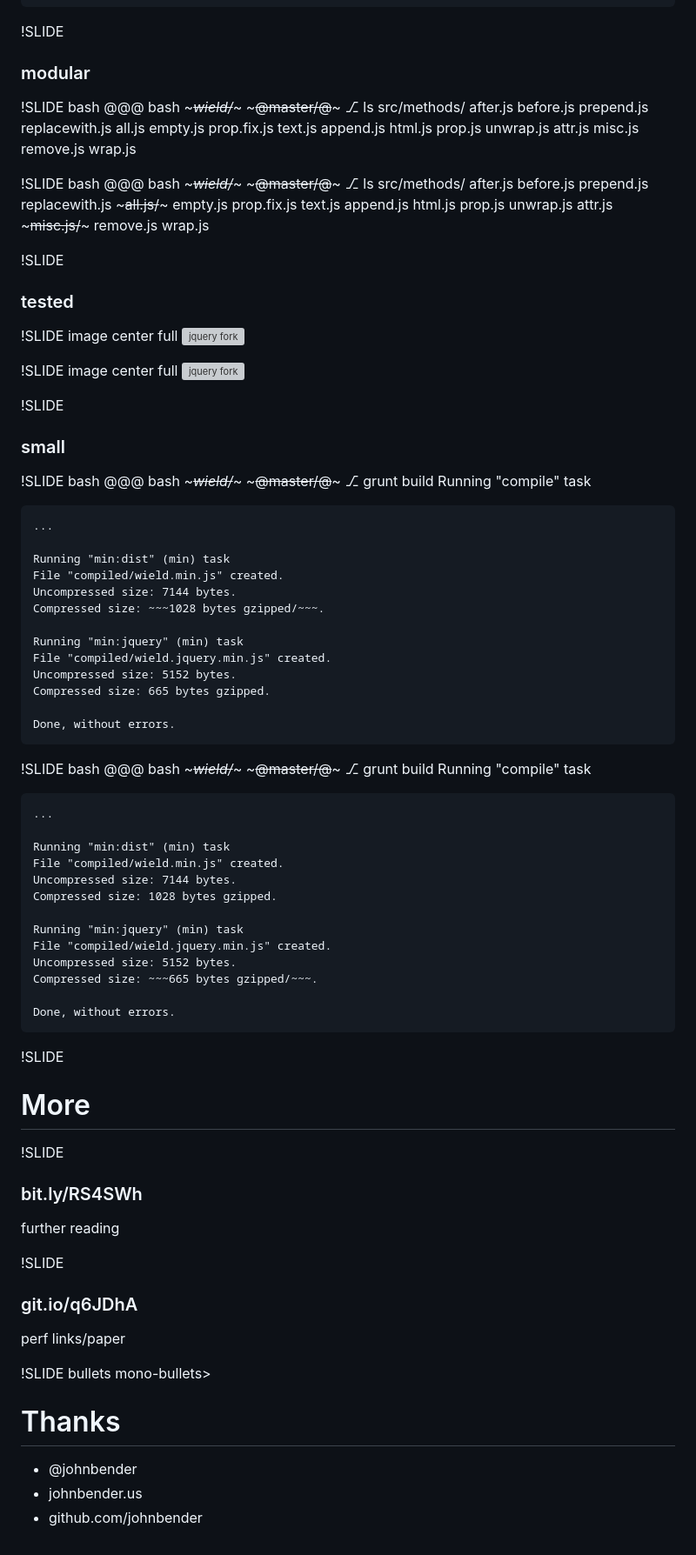
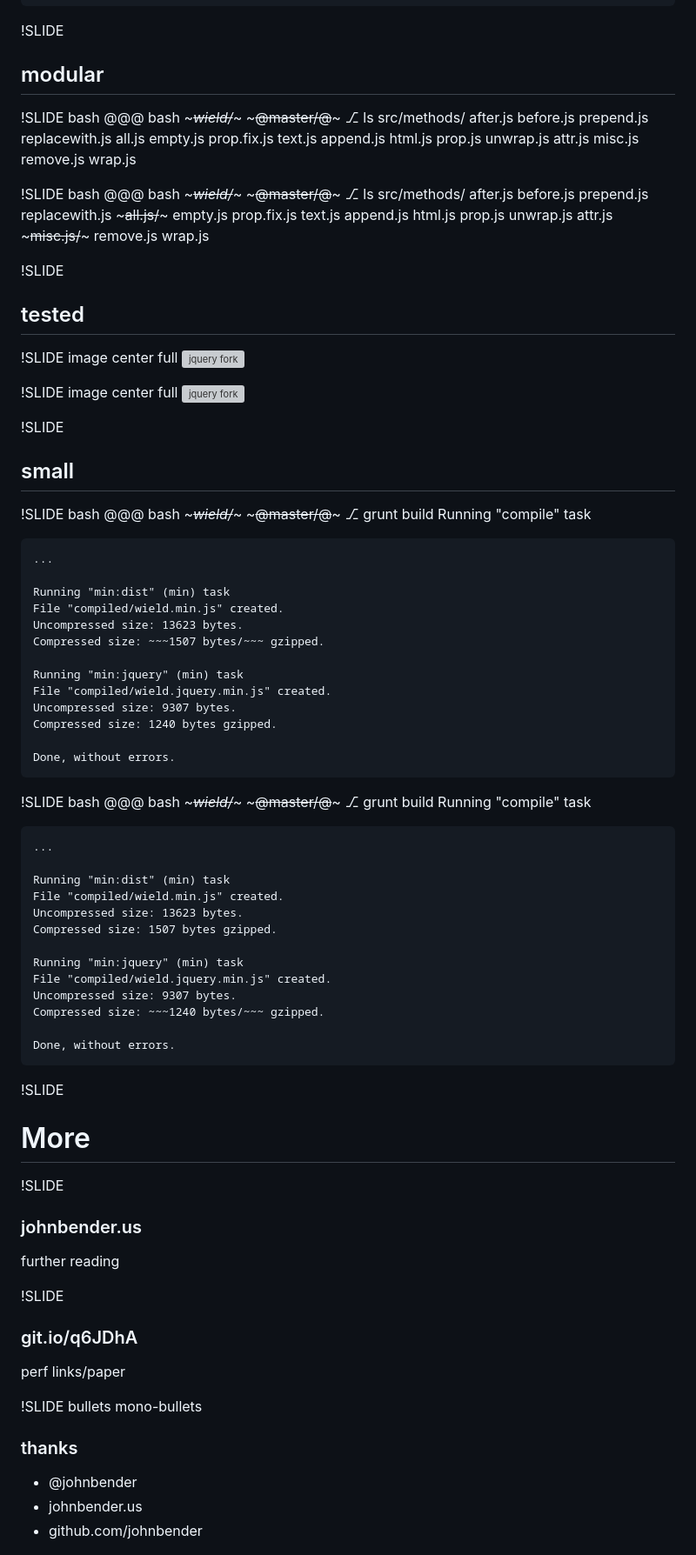
Before and after one commit to johnbender/presentation-faster-js, a Markdown page: one/01_slide.md, the part around the change printed below. Shown: that part at 87% size. Drawn GitHub-style; grey boxes are pictures that could not be loaded.

```diff
--- a/one/01_slide.md
+++ b/one/01_slide.md
@@ -1212,7 +1298,7 @@ $( <span class="string">"div"</span> ).g().f();
     ~~~Wield.Dom.find( "#sample" ).empty();/~~~
 
 !SLIDE
-### modular
+## modular
 
 !SLIDE bash
     @@@ bash
@@ -1231,7 +1317,7 @@ $( <span class="string">"div"</span> ).g().f();
     attr.js    ~~~misc.js/~~~    remove.js    wrap.js
 
 !SLIDE
-### tested
+## tested
 
 !SLIDE image center full
 ![jquery fork](jquery-fork.png)
@@ -1240,7 +1326,8 @@ $( <span class="string">"div"</span> ).g().f();
 ![jquery fork](jquery-fork-branch.png)
 
 !SLIDE
-### small
+## small
+
 
 !SLIDE bash
     @@@ bash
@@ -1251,13 +1338,13 @@ $( <span class="string">"div"</span> ).g().f();
 
     Running "min:dist" (min) task
     File "compiled/wield.min.js" created.
-    Uncompressed size: 7144 bytes.
-    Compressed size: ~~~1028 bytes gzipped/~~~.
+    Uncompressed size: 13623 bytes.
+    Compressed size: ~~~1507 bytes/~~~ gzipped.
 
     Running "min:jquery" (min) task
     File "compiled/wield.jquery.min.js" created.
-    Uncompressed size: 5152 bytes.
-    Compressed size: 665 bytes gzipped.
+    Uncompressed size: 9307 bytes.
+    Compressed size: 1240 bytes gzipped.
 
     Done, without errors.
 
@@ -1270,13 +1357,13 @@ $( <span class="string">"div"</span> ).g().f();
 
     Running "min:dist" (min) task
     File "compiled/wield.min.js" created.
-    Uncompressed size: 7144 bytes.
-    Compressed size: 1028 bytes gzipped.
+    Uncompressed size: 13623 bytes.
+    Compressed size: 1507 bytes gzipped.
 
     Running "min:jquery" (min) task
     File "compiled/wield.jquery.min.js" created.
-    Uncompressed size: 5152 bytes.
-    Compressed size: ~~~665 bytes gzipped/~~~.
+    Uncompressed size: 9307 bytes.
+    Compressed size: ~~~1240 bytes/~~~ gzipped.
 
     Done, without errors.
 
@@ -1284,15 +1371,15 @@ $( <span class="string">"div"</span> ).g().f();
 # More
 
 !SLIDE
-### bit.ly/RS4SWh
+### johnbender.us
 further reading
 
 !SLIDE
 ### git.io/q6JDhA
 perf links/paper
 
-!SLIDE bullets mono-bullets>
-# Thanks
+!SLIDE bullets mono-bullets
+### thanks
 * @johnbender
 * johnbender.us
 * github.com/johnbender
```
Also changed, not shown: other parts of one/01_slide.md (+171 -85 lines), one/silly-rel.png (added), 1 other file.
